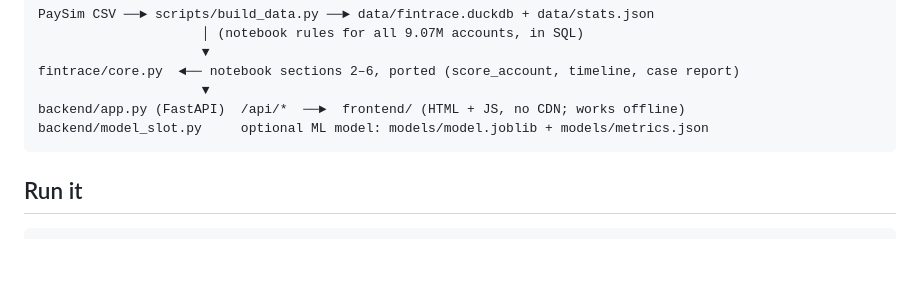
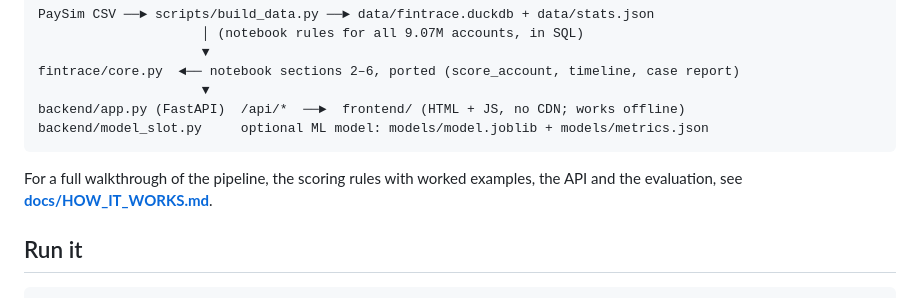
Before and after one commit to rohit87887/fintrace-fraud-monitor, a Markdown page: README.md, the part around the change. Drawn GitHub-style; blank space fills up the shorter version.

````diff
--- a/README.md
+++ b/README.md
@@ -16,6 +16,9 @@ fintrace/core.py  ◄── notebook sections 2–6, ported (score_account, time
 backend/app.py (FastAPI)  /api/*  ──►  frontend/ (HTML + JS, no CDN; works offline)
 backend/model_slot.py     optional ML model: models/model.joblib + models/metrics.json
 ```
+
+For a full walkthrough of the pipeline, the scoring rules with worked examples,
+the API and the evaluation, see **[docs/HOW_IT_WORKS.md](docs/HOW_IT_WORKS.md)**.
 
 ## Run it
 
````
Also changed, not shown: docs/HOW_IT_WORKS.md (added, +462 -0 lines).
